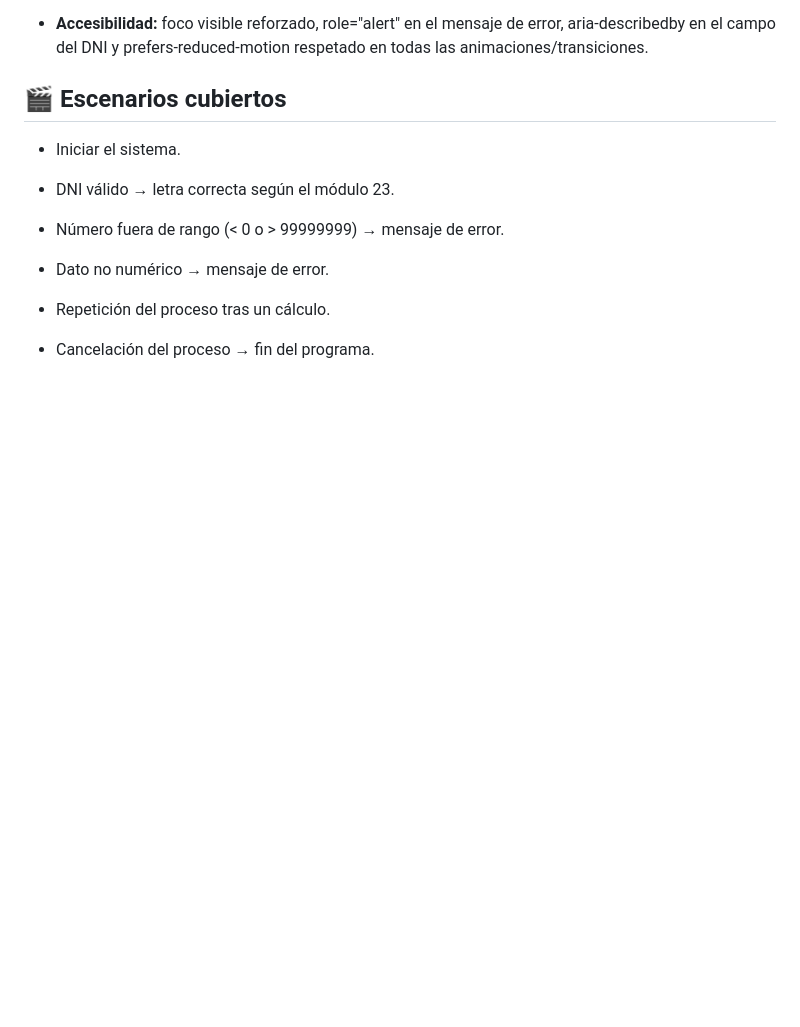
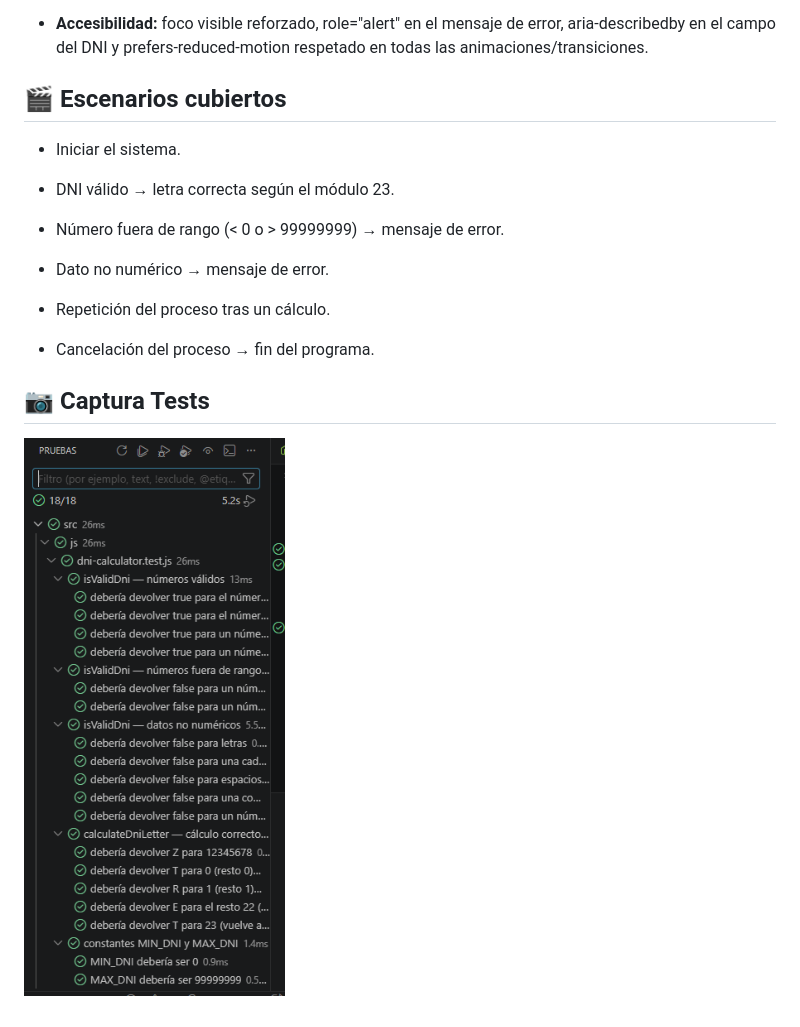
Before and after one commit to duran-ni/Kata---DNI, a Markdown page: README.md, the part around the change. Rendered like a GitHub page; pictures changed too: assets/tests.png (added); blank space fills up the shorter version.

Commit message:
docs: add tests screenshot to README

```diff
--- a/README.md
+++ b/README.md
@@ -67,3 +67,7 @@ El desarrollo se organiza en fases incrementales, cada una con sus propios commi
 * Repetición del proceso tras un cálculo.
 
 * Cancelación del proceso → fin del programa.
+
+## 📷 Captura Tests
+
+![Tests en verde](./assets/tests.png)
```
